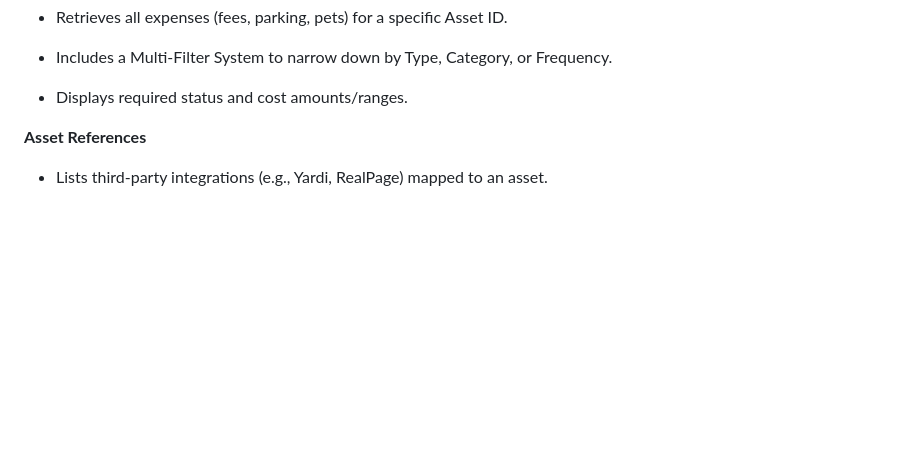
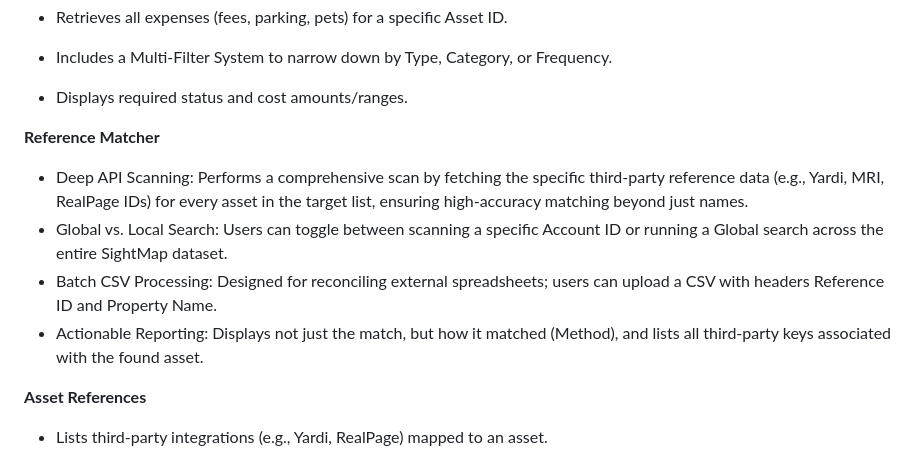
Before and after one commit to cbaguley-cloud/Engrain-SightMapAPI-Data-Explorer, a Markdown page: README.md, the part around the change. GitHub-like rendering; blank space fills up the shorter version.

Commit message:
Added reference matching info

```diff
--- a/README.md
+++ b/README.md
@@ -57,6 +57,11 @@
 
   * Displays required status and cost amounts/ranges.
 
+**Reference Matcher**
+  * Deep API Scanning: Performs a comprehensive scan by fetching the specific third-party reference data (e.g., Yardi, MRI, RealPage IDs) for every asset in the target list, ensuring high-accuracy   matching beyond just names.
+  * Global vs. Local Search: Users can toggle between scanning a specific Account ID or running a Global search across the entire SightMap dataset.
+  * Batch CSV Processing: Designed for reconciling external spreadsheets; users can upload a CSV with headers Reference ID and Property Name.
+  * Actionable Reporting: Displays not just the match, but how it matched (Method), and lists all third-party keys associated with the found asset.
 
 **Asset References**
 
```
